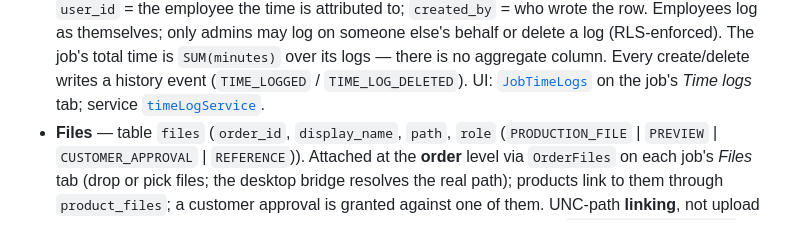
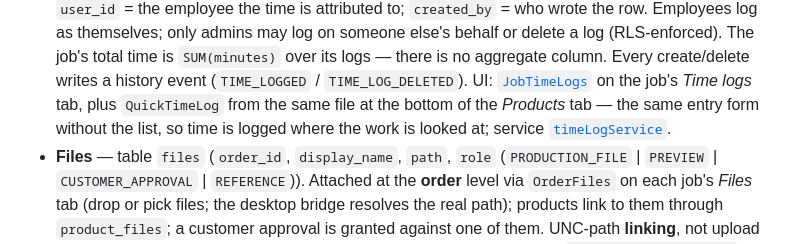
Before and after one commit to Grupo-Ure/print-and-more, a Markdown page: CLAUDE.md, the part around the change. GitHub-like rendering.

Commit message:
docs: describe the quick time log widget

```diff
--- a/CLAUDE.md
+++ b/CLAUDE.md
@@ -349,7 +349,9 @@ per-type form), and the tables in [`ProductTable.tsx`](src/components/products/P
   there is no aggregate column. Every create/delete writes a history event
   (`TIME_LOGGED` / `TIME_LOG_DELETED`). UI:
   [`JobTimeLogs`](src/components/JobTimeLogs.tsx) on the job's *Time logs*
-  tab; service [`timeLogService`](src/services/timeLogService.ts).
+  tab, plus `QuickTimeLog` from the same file at the bottom of the *Products*
+  tab — the same entry form without the list, so time is logged where the
+  work is looked at; service [`timeLogService`](src/services/timeLogService.ts).
 - **Files** — table `files` (`order_id`, `display_name`, `path`, `role`
   (`PRODUCTION_FILE` | `PREVIEW` | `CUSTOMER_APPROVAL` | `REFERENCE`)).
   Attached at the **order** level via `OrderFiles` on each job's *Files* tab (drop or pick files;
```
